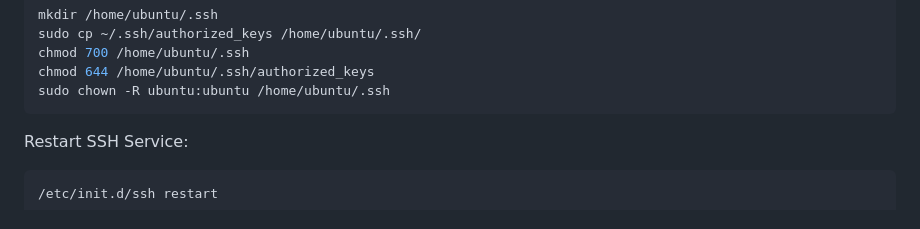
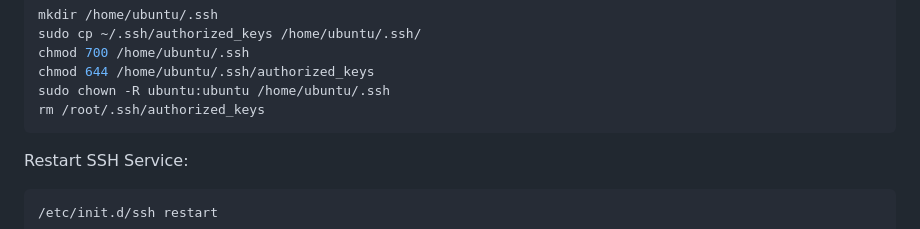
Before and after one commit to MrJackJones/Full-Stack-Web-Developer-Nanodegree, a Markdown page: Linux Server Configuration/README.md, the part around the change. Rendered like a GitHub page.

````diff
--- a/Linux Server Configuration/README.md
+++ b/Linux Server Configuration/README.md
@@ -42,6 +42,7 @@ sudo cp ~/.ssh/authorized_keys /home/ubuntu/.ssh/
 chmod 700 /home/ubuntu/.ssh
 chmod 644 /home/ubuntu/.ssh/authorized_keys
 sudo chown -R ubuntu:ubuntu /home/ubuntu/.ssh
+rm /root/.ssh/authorized_keys
 ```
 Restart SSH Service:
 ```bash
````
